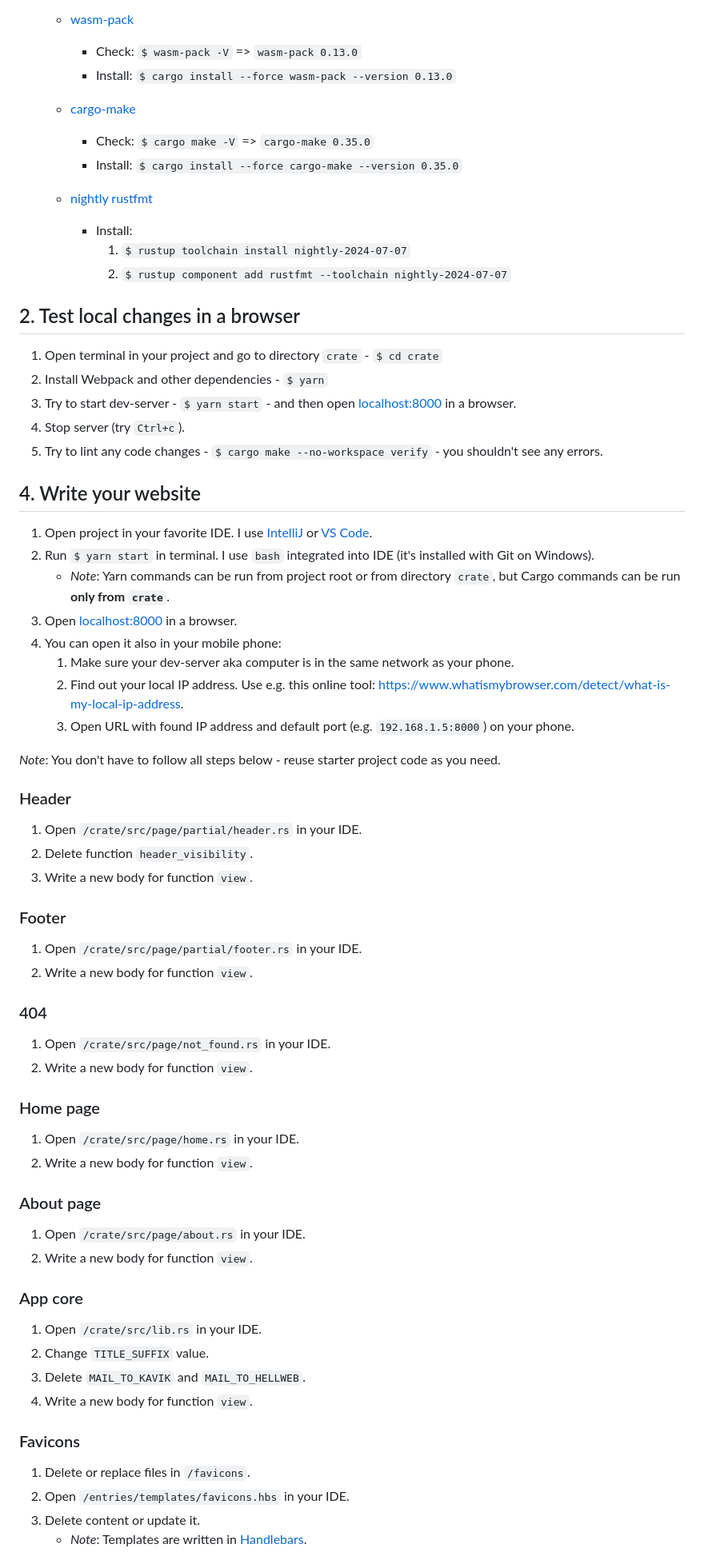
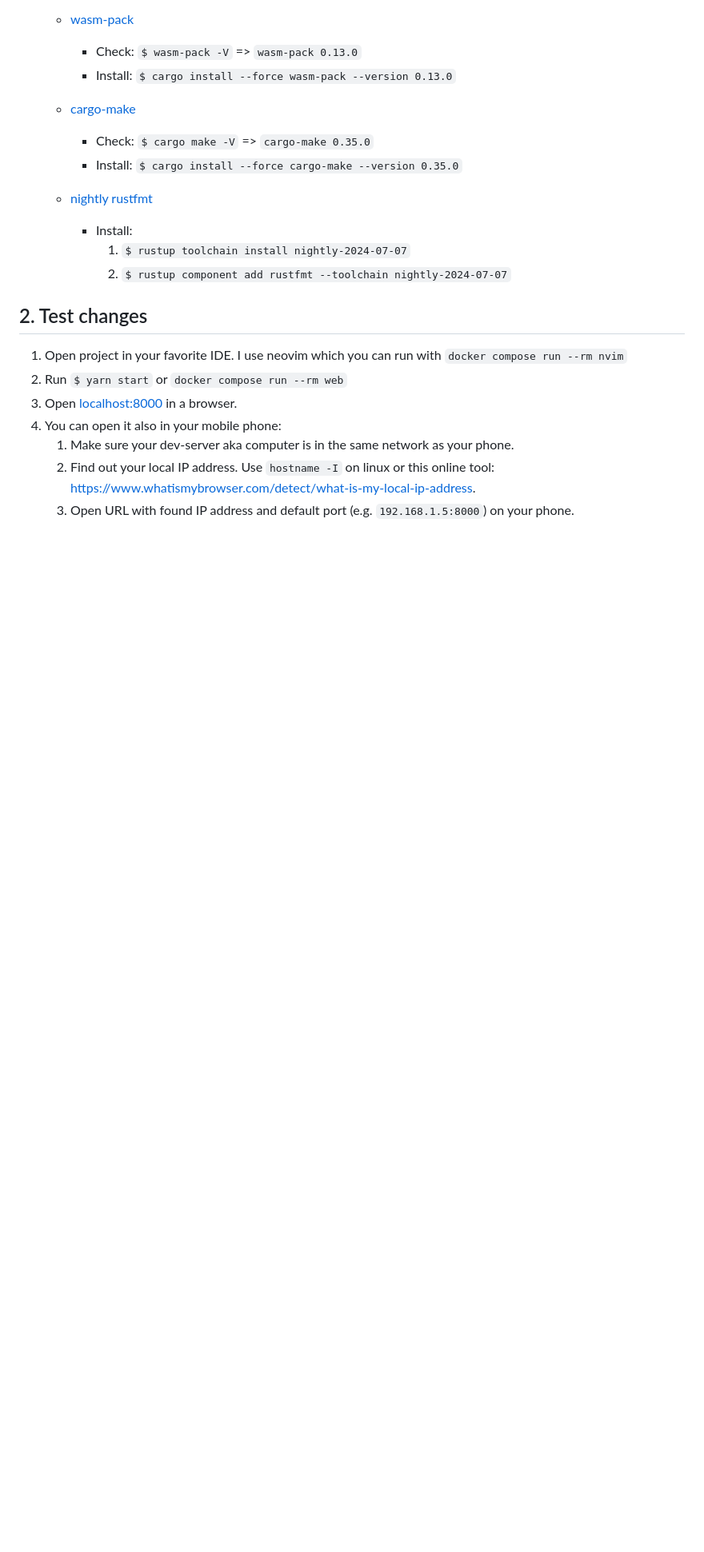
Before and after one commit to Charles-Johnson/zia_programming, a Markdown page: zia-lang.org/README.md, the part around the change printed below. Shown: that part at 80% size. GitHub-like rendering; blank space fills up the shorter version.

```diff
--- a/zia-lang.org/README.md
+++ b/zia-lang.org/README.md
@@ -53,64 +55,12 @@ Main components:
        1. `$ rustup toolchain install nightly-2024-07-07`
        2. `$ rustup component add rustfmt --toolchain nightly-2024-07-07`
 
-## 2. Test local changes in a browser
+## 2. Test changes
 
-1. Open terminal in your project and go to directory `crate` - `$ cd crate`
-1. Install Webpack and other dependencies - `$ yarn`
-1. Try to start dev-server - `$ yarn start` - and then open [localhost:8000](http://localhost:8000) in a browser.
-1. Stop server (try `Ctrl+c`).
-1. Try to lint any code changes - `$ cargo make --no-workspace verify` - you shouldn't see any errors.
-
-## 4. Write your website
-
-1. Open project in your favorite IDE. I use [IntelliJ](https://www.jetbrains.com/idea/download) or [VS Code](https://code.visualstudio.com/).
-1. Run `$ yarn start` in terminal. I use `bash` integrated into IDE (it's installed with Git on Windows).
-   - _Note_: Yarn commands can be run from project root or from directory `crate`, but Cargo commands can be run **only from `crate`**.
+1. Open project in your favorite IDE. I use neovim which you can run with `docker compose run --rm nvim`
+1. Run `$ yarn start` or `docker compose run --rm web`
 1. Open [localhost:8000](http://localhost:8000) in a browser.
 1. You can open it also in your mobile phone:
    1. Make sure your dev-server aka computer is in the same network as your phone.
-   1. Find out your local IP address. Use e.g. this online tool: https://www.whatismybrowser.com/detect/what-is-my-local-ip-address.
+   1. Find out your local IP address. Use `hostname -I` on linux or this online tool: https://www.whatismybrowser.com/detect/what-is-my-local-ip-address.
    1. Open URL with found IP address and default port (e.g. `192.168.1.5:8000`) on your phone.
-
-_Note_: You don't have to follow all steps below - reuse starter project code as you need.
-
-### Header
-
-1. Open `/crate/src/page/partial/header.rs` in your IDE.
-1. Delete function `header_visibility`.
-1. Write a new body for function `view`.
-
-### Footer
-
-1. Open `/crate/src/page/partial/footer.rs` in your IDE.
-1. Write a new body for function `view`.
-
-### 404
-
-1. Open `/crate/src/page/not_found.rs` in your IDE.
-1. Write a new body for function `view`.
-
-### Home page
-
-1. Open `/crate/src/page/home.rs` in your IDE.
-1. Write a new body for function `view`.
-
-### About page
-
-1. Open `/crate/src/page/about.rs` in your IDE.
-1. Write a new body for function `view`.
-
-### App core
-
-1. Open `/crate/src/lib.rs` in your IDE.
-1. Change `TITLE_SUFFIX` value.
-1. Delete `MAIL_TO_KAVIK` and `MAIL_TO_HELLWEB`.
-1. Write a new body for function `view`.
-
-### Favicons
-
-1. Delete or replace files in `/favicons`.
-1. Open `/entries/templates/favicons.hbs` in your IDE.
-1. Delete content or update it.
-   - _Note_: Templates are written in [Handlebars](https://handlebarsjs.com/).
-
```
Also changed, not shown: other parts of zia-lang.org/README.md (+10 -51 lines).
